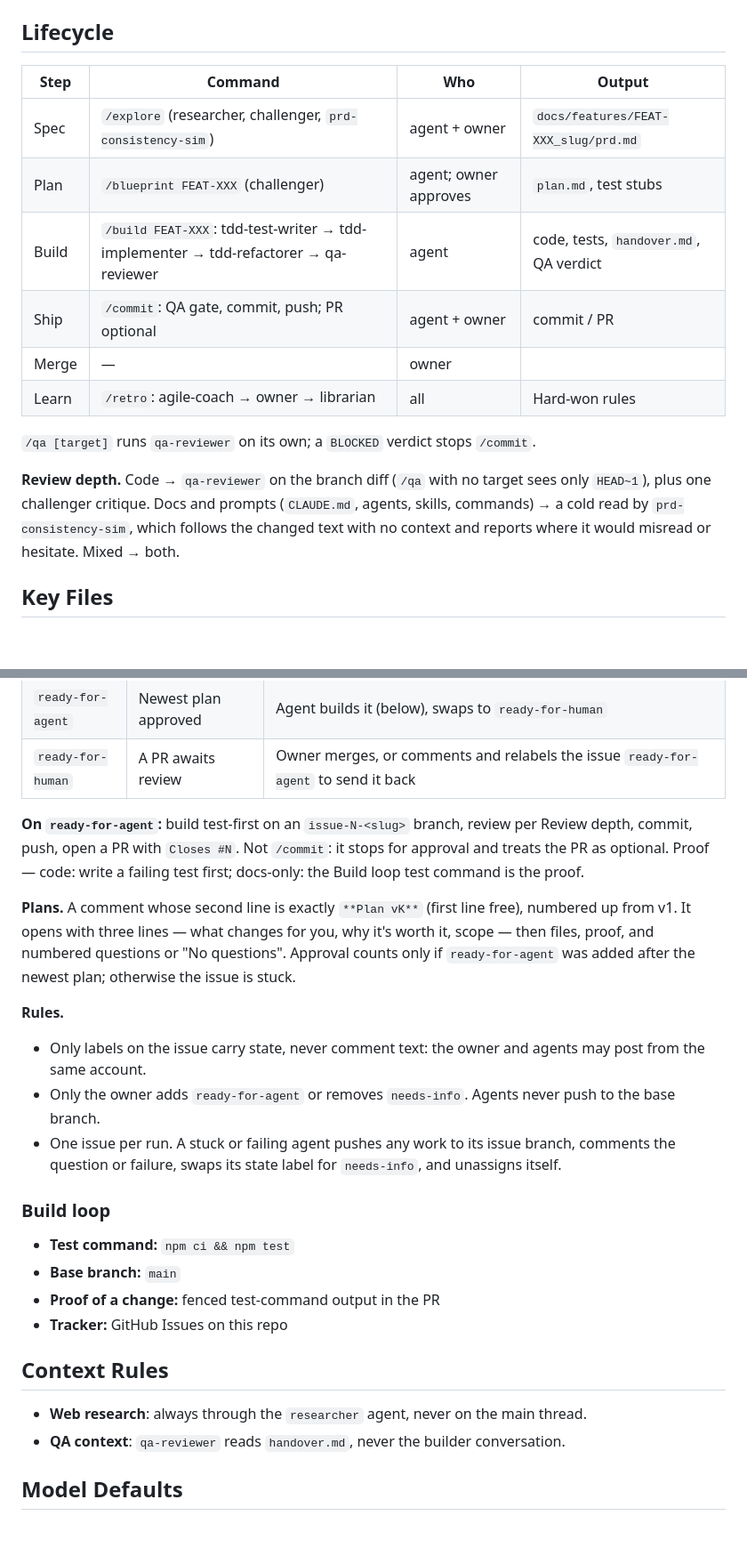
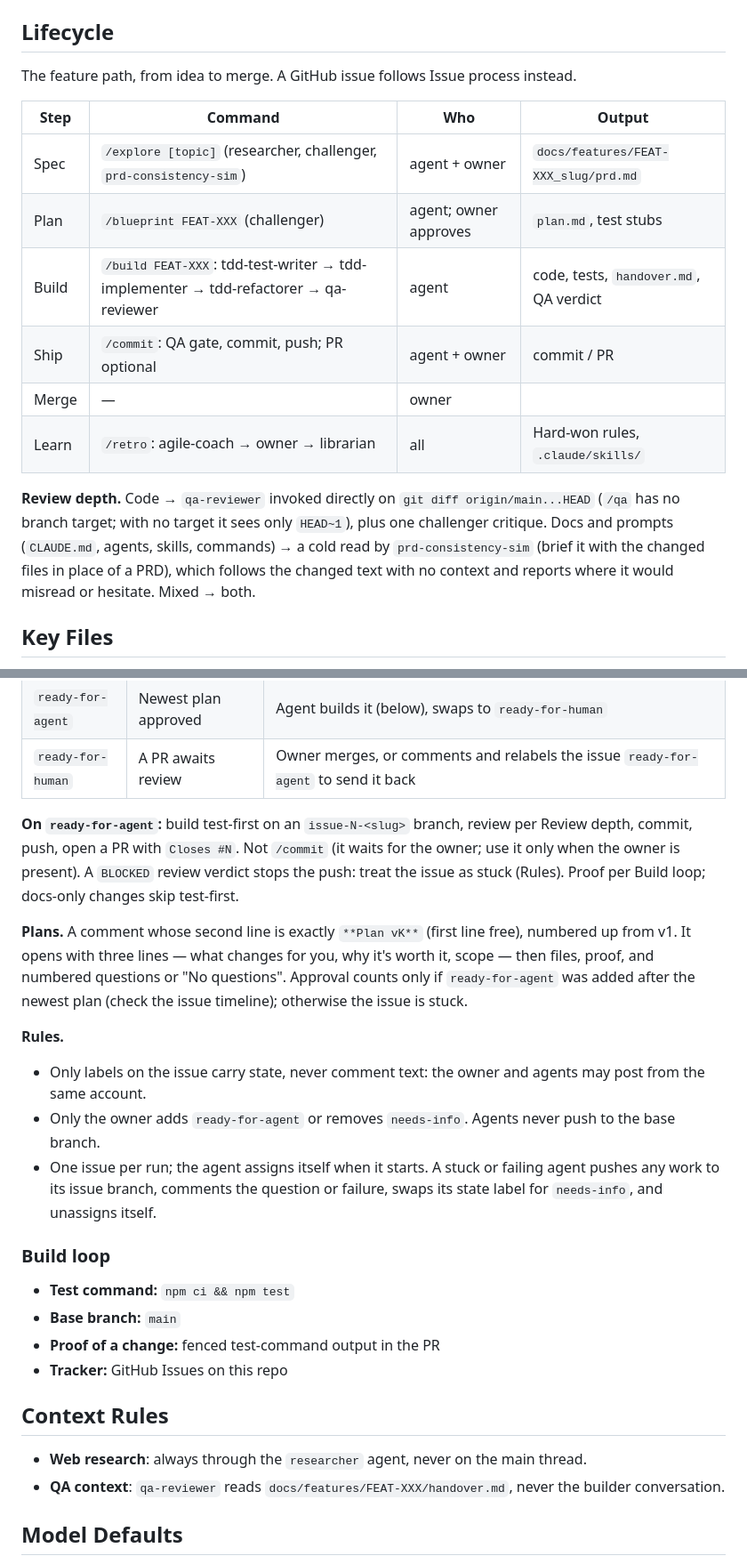
Before and after one commit to Jackrich78/project-starter, a Markdown page: CLAUDE.md, 2 parts joined by grey strips. Shown at 89% size. Rendered like a GitHub page; blank space fills up the shorter version.

Commit message:
docs: apply critic and cold-read fixes to CLAUDE.md (#7)

```diff
--- a/CLAUDE.md
+++ b/CLAUDE.md
@@ -27,18 +27,18 @@ Lifecycle commands are in the Lifecycle table. Others: `/setup [docs path]` (one
 
 ## Lifecycle
 
+The feature path, from idea to merge. A GitHub issue follows Issue process instead.
+
 | Step | Command | Who | Output |
 |---|---|---|---|
-| Spec | `/explore` (researcher, challenger, `prd-consistency-sim`) | agent + owner | `docs/features/FEAT-XXX_slug/prd.md` |
+| Spec | `/explore [topic]` (researcher, challenger, `prd-consistency-sim`) | agent + owner | `docs/features/FEAT-XXX_slug/prd.md` |
 | Plan | `/blueprint FEAT-XXX` (challenger) | agent; owner approves | `plan.md`, test stubs |
 | Build | `/build FEAT-XXX`: tdd-test-writer → tdd-implementer → tdd-refactorer → qa-reviewer | agent | code, tests, `handover.md`, QA verdict |
 | Ship | `/commit`: QA gate, commit, push; PR optional | agent + owner | commit / PR |
 | Merge | — | owner | |
-| Learn | `/retro`: agile-coach → owner → librarian | all | Hard-won rules |
+| Learn | `/retro`: agile-coach → owner → librarian | all | Hard-won rules, `.claude/skills/` |
 
-`/qa [target]` runs `qa-reviewer` on its own; a `BLOCKED` verdict stops `/commit`.
-
-**Review depth.** Code → `qa-reviewer` on the branch diff (`/qa` with no target sees only `HEAD~1`), plus one challenger critique. Docs and prompts (`CLAUDE.md`, agents, skills, commands) → a cold read by `prd-consistency-sim`, which follows the changed text with no context and reports where it would misread or hesitate. Mixed → both.
+**Review depth.** Code → `qa-reviewer` invoked directly on `git diff origin/main...HEAD` (`/qa` has no branch target; with no target it sees only `HEAD~1`), plus one challenger critique. Docs and prompts (`CLAUDE.md`, agents, skills, commands) → a cold read by `prd-consistency-sim` (brief it with the changed files in place of a PRD), which follows the changed text with no context and reports where it would misread or hesitate. Mixed → both.
 
 ## Key Files
 
@@ -67,14 +67,14 @@ A label on the issue is its state; "the owner" is the human who runs the repo.
 | `ready-for-agent` | Newest plan approved | Agent builds it (below), swaps to `ready-for-human` |
 | `ready-for-human` | A PR awaits review | Owner merges, or comments and relabels the issue `ready-for-agent` to send it back |
 
-**On `ready-for-agent`:** build test-first on an `issue-N-<slug>` branch, review per Review depth, commit, push, open a PR with `Closes #N`. Not `/commit`: it stops for approval and treats the PR as optional. Proof — code: write a failing test first; docs-only: the Build loop test command is the proof.
+**On `ready-for-agent`:** build test-first on an `issue-N-<slug>` branch, review per Review depth, commit, push, open a PR with `Closes #N`. Not `/commit` (it waits for the owner; use it only when the owner is present). A `BLOCKED` review verdict stops the push: treat the issue as stuck (Rules). Proof per Build loop; docs-only changes skip test-first.
 
-**Plans.** A comment whose second line is exactly `**Plan vK**` (first line free), numbered up from v1. It opens with three lines — what changes for you, why it's worth it, scope — then files, proof, and numbered questions or "No questions". Approval counts only if `ready-for-agent` was added after the newest plan; otherwise the issue is stuck.
+**Plans.** A comment whose second line is exactly `**Plan vK**` (first line free), numbered up from v1. It opens with three lines — what changes for you, why it's worth it, scope — then files, proof, and numbered questions or "No questions". Approval counts only if `ready-for-agent` was added after the newest plan (check the issue timeline); otherwise the issue is stuck.
 
 **Rules.**
 - Only labels on the issue carry state, never comment text: the owner and agents may post from the same account.
 - Only the owner adds `ready-for-agent` or removes `needs-info`. Agents never push to the base branch.
-- One issue per run. A stuck or failing agent pushes any work to its issue branch, comments the question or failure, swaps its state label for `needs-info`, and unassigns itself.
+- One issue per run; the agent assigns itself when it starts. A stuck or failing agent pushes any work to its issue branch, comments the question or failure, swaps its state label for `needs-info`, and unassigns itself.
 
 ### Build loop
 
@@ -87,7 +87,7 @@ A label on the issue is its state; "the owner" is the human who runs the repo.
 ## Context Rules
 
 - **Web research**: always through the `researcher` agent, never on the main thread.
-- **QA context**: `qa-reviewer` reads `handover.md`, never the builder conversation.
+- **QA context**: `qa-reviewer` reads `docs/features/FEAT-XXX/handover.md`, never the builder conversation.
 
 ## Model Defaults
 
```
Also changed, not shown: other parts of CLAUDE.md (+2 -2 lines).
